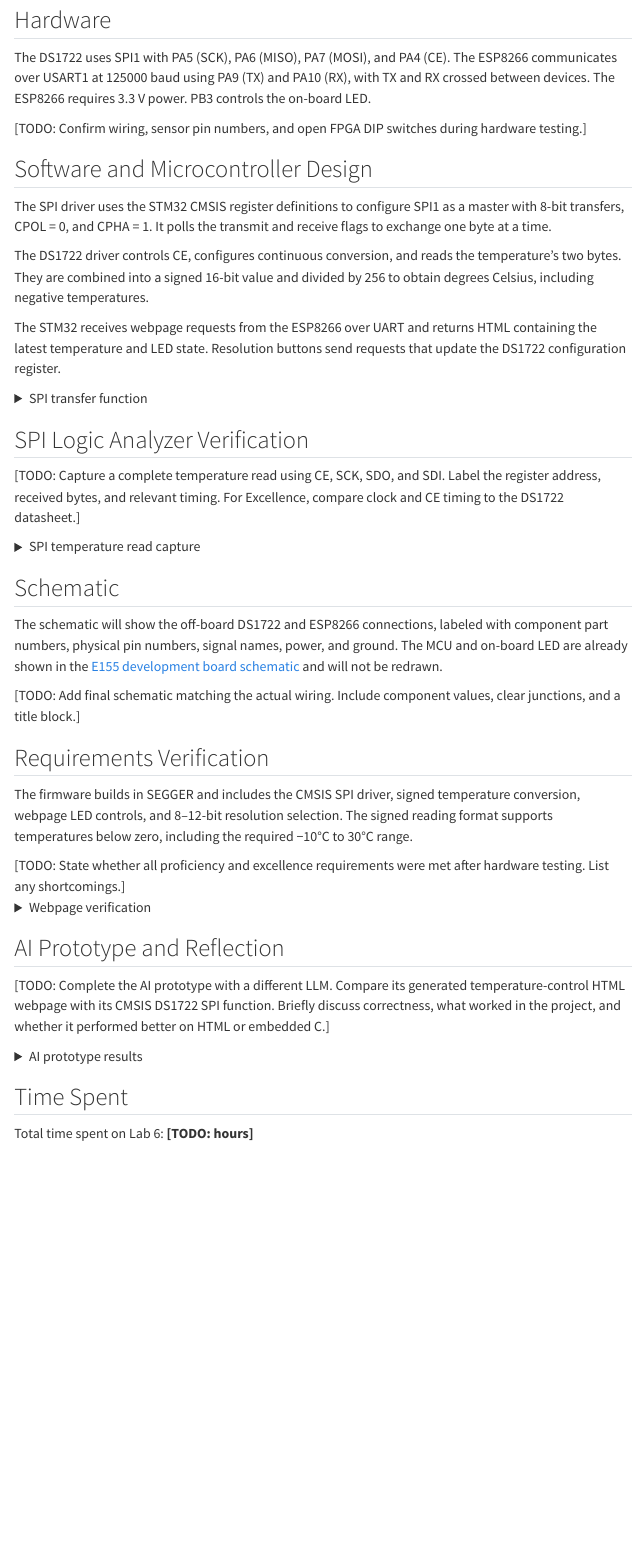
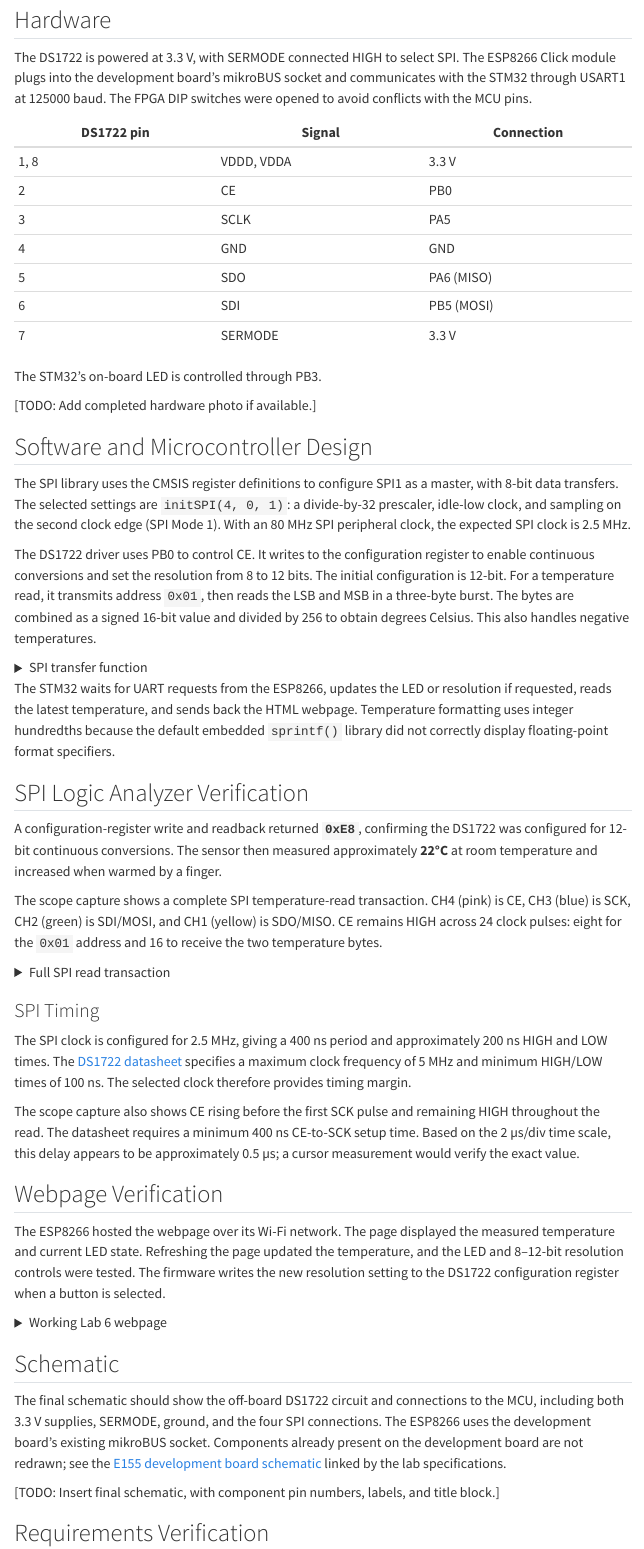
Before and after one commit to thivenanderson/E155-Portfolio, a Quarto document (labs/lab6/lab6.qmd): the page in a window 1100 px wide, from 360 px down. Rendered offline with R 4.5, knitr and Pandoc in place of Quarto, with nearby package versions; menus at the side of the page are left out.

Commit message:
Update Lab 6 report with completed hardware testing and SPI verification

```diff
--- a/labs/lab6/lab6.qmd
+++ b/labs/lab6/lab6.qmd
@@ -17,21 +17,31 @@
 
 ## Hardware
 
-The DS1722 uses SPI1 with PA5 (SCK), PA6 (MISO), PA7 (MOSI), and PA4 (CE). The ESP8266 communicates over USART1 at 125000 baud using PA9 (TX) and PA10 (RX), with TX and RX crossed between devices. The ESP8266 requires 3.3 V power. PB3 controls the on-board LED.
+The DS1722 is powered at 3.3 V, with SERMODE connected HIGH to select SPI. The ESP8266 Click module plugs into the development board's mikroBUS socket and communicates with the STM32 through USART1 at 125000 baud. The FPGA DIP switches were opened to avoid conflicts with the MCU pins.
 
-[TODO: Confirm wiring, sensor pin numbers, and open FPGA DIP switches during hardware testing.]
+| DS1722 pin | Signal | Connection |
+|---|---|---|
+| 1, 8 | VDDD, VDDA | 3.3 V |
+| 2 | CE | PB0 |
+| 3 | SCLK | PA5 |
+| 4 | GND | GND |
+| 5 | SDO | PA6 (MISO) |
+| 6 | SDI | PB5 (MOSI) |
+| 7 | SERMODE | 3.3 V |
 
-<!-- Add completed hardware photo:
+The STM32's on-board LED is controlled through PB3.
+
+[TODO: Add completed hardware photo if available.]
+
+<!--
 ![Completed Lab 6 hardware.](images/lab6_hardware.jpeg){width=60%}
 -->
 
 ## Software and Microcontroller Design
 
-The SPI driver uses the STM32 CMSIS register definitions to configure SPI1 as a master with 8-bit transfers, CPOL = 0, and CPHA = 1. It polls the transmit and receive flags to exchange one byte at a time.
+The SPI library uses the CMSIS register definitions to configure SPI1 as a master, with 8-bit data transfers. The selected settings are `initSPI(4, 0, 1)`: a divide-by-32 prescaler, idle-low clock, and sampling on the second clock edge (SPI Mode 1). With an 80 MHz SPI peripheral clock, the expected SPI clock is 2.5 MHz.
 
-The DS1722 driver controls CE, configures continuous conversion, and reads the temperature's two bytes. They are combined into a signed 16-bit value and divided by 256 to obtain degrees Celsius, including negative temperatures.
-
-The STM32 receives webpage requests from the ESP8266 over UART and returns HTML containing the latest temperature and LED state. Resolution buttons send requests that update the DS1722 configuration register.
+The DS1722 driver uses PB0 to control CE. It writes to the configuration register to enable continuous conversions and set the resolution from 8 to 12 bits. The initial configuration is 12-bit. For a temperature read, it transmits address `0x01`, then reads the LSB and MSB in a three-byte burst. The bytes are combined as a signed 16-bit value and divided by 256 to obtain degrees Celsius. This also handles negative temperatures.
 
 <details>
 <summary>SPI transfer function</summary>
@@ -48,10 +58,14 @@
 
 </details>
 
+The STM32 waits for UART requests from the ESP8266, updates the LED or resolution if requested, reads the latest temperature, and sends back the HTML webpage. Temperature formatting uses integer hundredths because the default embedded `sprintf()` library did not correctly display floating-point format specifiers.
+
 ## SPI Logic Analyzer Verification
 
-[TODO: Capture a complete temperature read using CE, SCK, SDO, and SDI. Label the register address, received bytes, and relevant timing. For Excellence, compare clock and CE timing to the DS1722 datasheet.]
+A configuration-register write and readback returned **`0xE8`**, confirming the DS1722 was configured for 12-bit continuous conversions. The sensor then measured approximately **22°C** at room temperature and increased when warmed by a finger.
+
+The scope capture shows a complete SPI temperature-read transaction. CH4 (pink) is CE, CH3 (blue) is SCK, CH2 (green) is SDI/MOSI, and CH1 (yellow) is SDO/MISO. CE remains HIGH across 24 clock pulses: eight for the `0x01` address and 16 to receive the two temperature bytes.
 
 <details>
-<summary>SPI temperature read capture</summary>
+<summary>Full SPI read transaction</summary>
 
@@ -59,2 +73,3 @@
 
 <!--
+![DS1722 read: CH1 yellow SDO/MISO, CH2 green SDI/MOSI, CH3 blue SCK, CH4 pink CE.](images/lab6_spi_capture.jpeg){width=100%}
@@ -63,13 +77,32 @@
 
 </details>
 
+### SPI Timing
 
+The SPI clock is configured for 2.5 MHz, giving a 400 ns period and approximately 200 ns HIGH and LOW times. The [DS1722 datasheet](https://hmc-e155.github.io/assets/doc/ds1722.pdf) specifies a maximum clock frequency of 5 MHz and minimum HIGH/LOW times of 100 ns. The selected clock therefore provides timing margin.
+
+The scope capture also shows CE rising before the first SCK pulse and remaining HIGH throughout the read. The datasheet requires a minimum 400 ns CE-to-SCK setup time. Based on the 2 µs/div time scale, this delay appears to be approximately 0.5 µs; a cursor measurement would verify the exact value.
+
+## Webpage Verification
+
+The ESP8266 hosted the webpage over its Wi-Fi network. The page displayed the measured temperature and current LED state. Refreshing the page updated the temperature, and the LED and 8–12-bit resolution controls were tested. The firmware writes the new resolution setting to the DS1722 configuration register when a button is selected.
+
+<details>
+<summary>Working Lab 6 webpage</summary>
+
+[TODO: Insert a screenshot taken after the temperature-formatting fix.]
+
+<!--
+![Working webpage showing temperature, LED state, and resolution controls.](images/lab6_webpage.png){width=75%}
+-->
+
+</details>
 
 ## Schematic
 
-The schematic will show the off-board DS1722 and ESP8266 connections, labeled with component part numbers, physical pin numbers, signal names, power, and ground. The MCU and on-board LED are already shown in the [E155 development board schematic](https://hmc-e155.github.io/assets/doc/E155%20FA22%20Development%20Board%20Schematic.pdf) and will not be redrawn.
+The final schematic should show the off-board DS1722 circuit and connections to the MCU, including both 3.3 V supplies, SERMODE, ground, and the four SPI connections. The ESP8266 uses the development board's existing mikroBUS socket. Components already present on the development board are not redrawn; see the [E155 development board schematic](https://hmc-e155.github.io/lab/lab6/specs.html) linked by the lab specifications.
 
-[TODO: Add final schematic matching the actual wiring. Include component values, clear junctions, and a title block.]
+[TODO: Insert final schematic, with component pin numbers, labels, and title block.]
 
 <!--
 ![Lab 6 off-board circuit schematic.](images/lab6_schematic.png){width=85%}
@@ -77,20 +110,9 @@
 
 ## Requirements Verification
 
-The firmware builds in SEGGER and includes the CMSIS SPI driver, signed temperature conversion, webpage LED controls, and 8–12-bit resolution selection. The signed reading format supports temperatures below zero, including the required −10°C to 30°C range.
+The design successfully reads temperature over SPI, serves the webpage over UART/Wi-Fi, controls the on-board LED, and offers 8–12-bit resolution settings. The driver uses CMSIS SPI registers, and the signed temperature conversion supports the required -10°C to 30°C range. The configuration readback, observed temperature response, and SPI waveform support the functionality of the hardware.
 
-[TODO: State whether all proficiency and excellence requirements were met after hardware testing. List any shortcomings.]
-<details>
-<summary>Webpage verification</summary>
-
-[TODO: Add a screenshot showing the live temperature, LED status, and resolution controls. Confirm that refreshing updates temperature and that controls work.]
-
-<!--
-![Lab 6 webpage showing temperature and controls.](images/lab6_webpage.png){width=75%}
--->
-
-</details>
+[TODO: Add the completed schematic and confirm the final logic analyzer/timing annotations for the documentation requirements.]
 
 ## AI Prototype and Reflection
 
-[TODO: Complete the AI prototype with a different LLM. Compare its generated temperature-control HTML webpage with its CMSIS DS1722 SPI function. Briefly discuss correctness, what worked in the project, and whether it performed better on HTML or embedded C.]
```
Also changed, not shown: labs/lab6/lab6.qmd (12 more changed lines).
